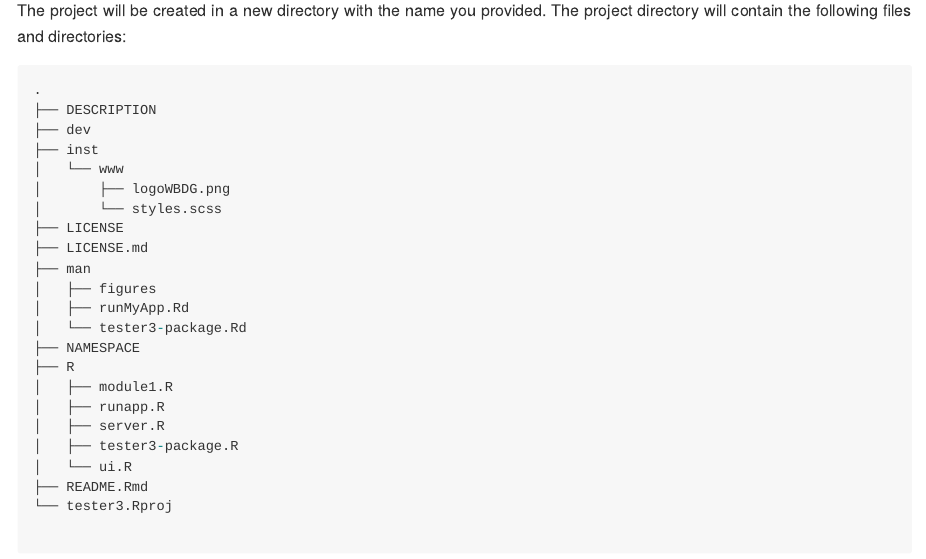
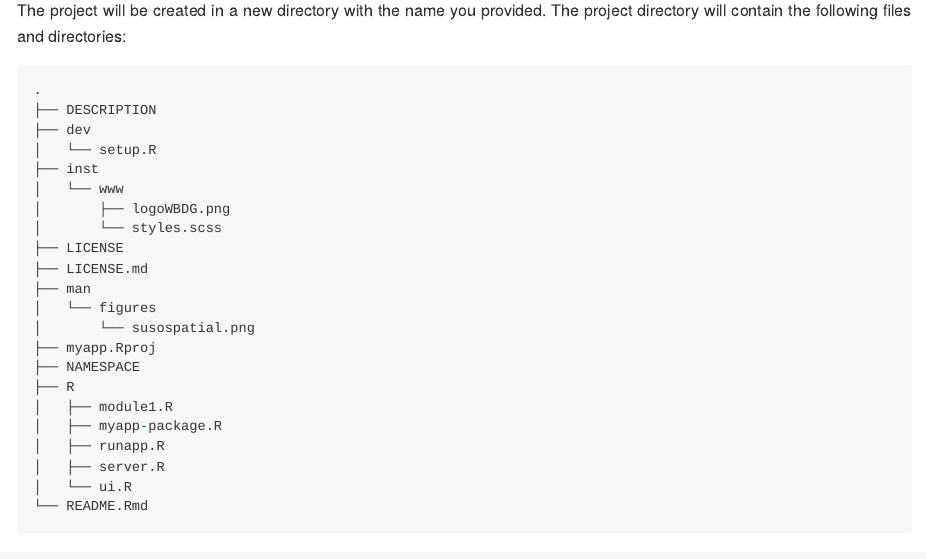
Before and after one commit to michael-cw/lsmsprojtempl2, an R Markdown document (README.Rmd): the page in a window 1100 px wide, from 550 px down. The pictures show the output file README.md that the author committed with the source, drawn offline in the style of GitHub; badge pictures from the web are left out.

Commit message:
updated readme

````diff
--- a/README.Rmd
+++ b/README.Rmd
@@ -43,6 +43,7 @@ The project will be created in a new directory with the name you provided. The p
 .
 ├── DESCRIPTION
 ├── dev
+│   └── setup.R
 ├── inst
 │   └── www
 │       ├── logoWBDG.png
@@ -50,18 +51,17 @@ The project will be created in a new directory with the name you provided. The p
 ├── LICENSE
 ├── LICENSE.md
 ├── man
-│   ├── figures
-│   ├── runMyApp.Rd
-│   └── tester3-package.Rd
+│   └── figures
+│       └── susospatial.png
+├── myapp.Rproj
 ├── NAMESPACE
 ├── R
 │   ├── module1.R
+│   ├── myapp-package.R
 │   ├── runapp.R
 │   ├── server.R
-│   ├── tester3-package.R
 │   └── ui.R
-├── README.Rmd
-└── tester3.Rproj
+└── README.Rmd
 
 ```
 
````
Also changed, not shown: README.md.
